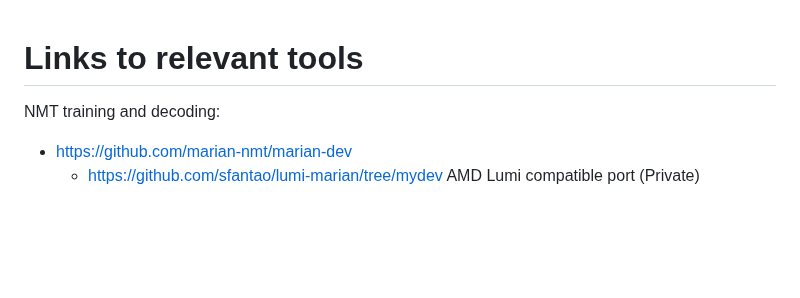
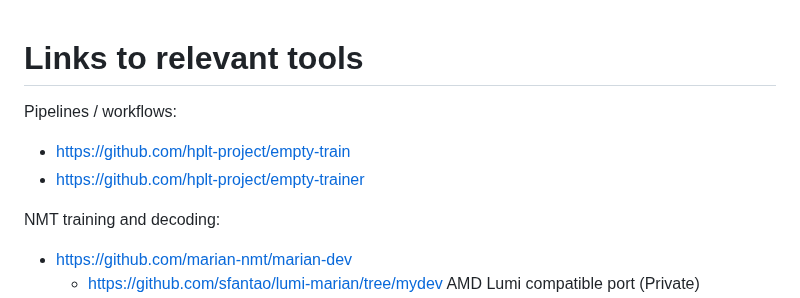
Before and after one commit to hplt-project/HPLT-textpipes, a Markdown page: TOOLS.md, the part around the change. Drawn GitHub-style; blank space fills up the shorter version.

```diff
--- a/TOOLS.md
+++ b/TOOLS.md
@@ -1,5 +1,10 @@
 # Links to relevant tools
 
+
+Pipelines / workflows:
+
+* https://github.com/hplt-project/empty-train
+* https://github.com/hplt-project/empty-trainer
 
 NMT training and decoding:
 
```
